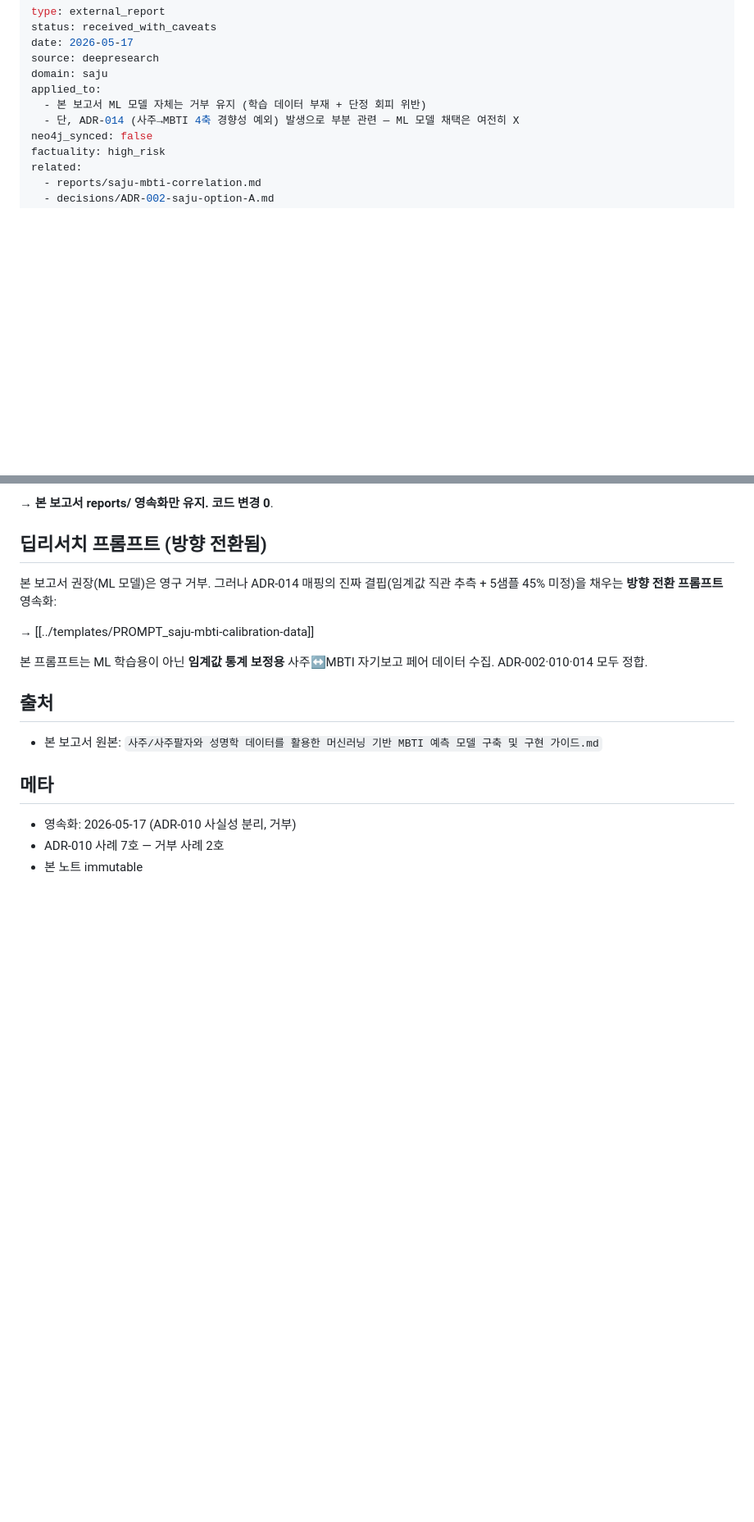
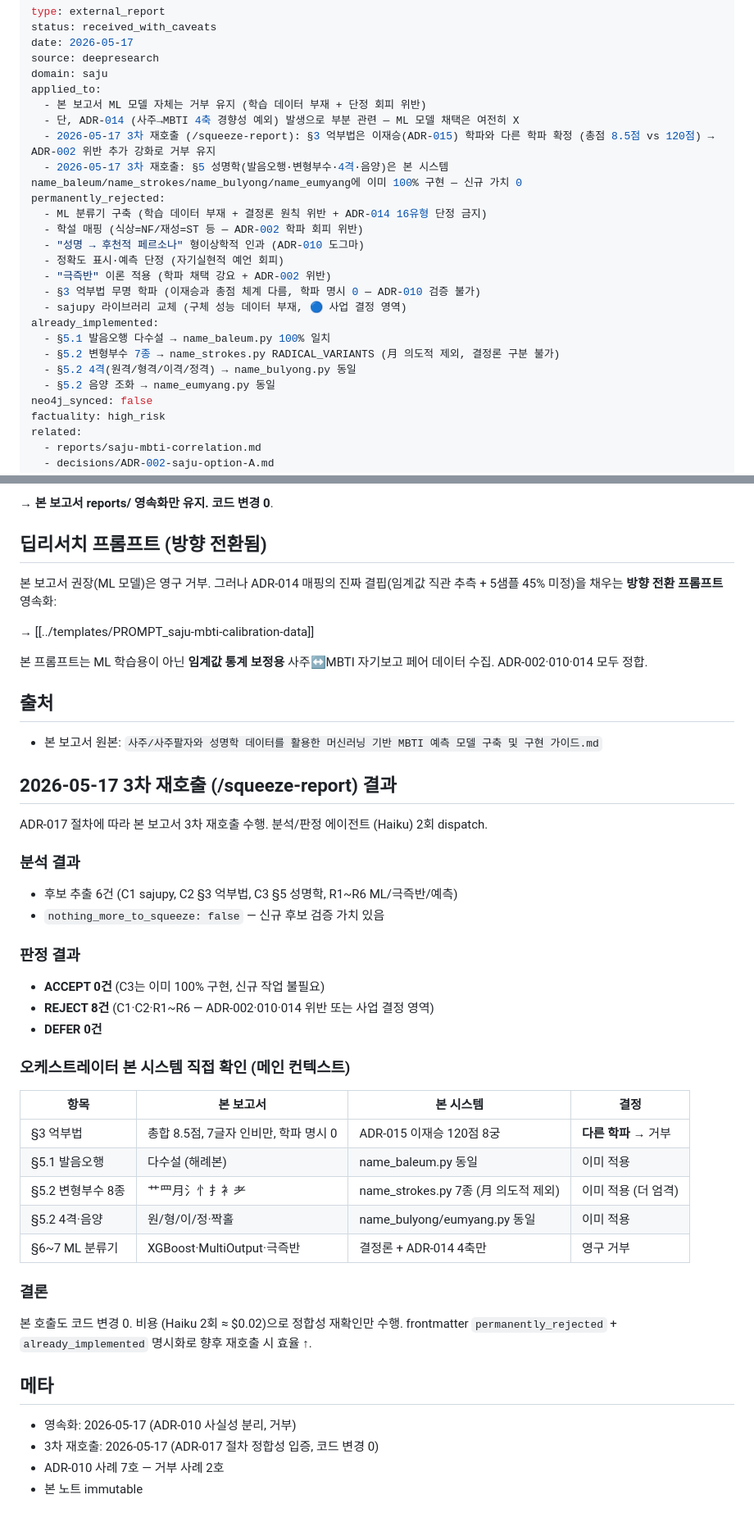
Before and after one commit to Technoetic/saju-mbti-fusion, a Markdown page: vault/reports/saju-mbti-ml-model.md, 2 parts joined by grey strips. Shown at 82% size. GitHub-like rendering; blank space fills up the shorter version.

Commit message:
docs(vault): /squeeze-report 3차 재호출 — ML 보고서 거부 유지 영속화
본 보고서 3차 재호출 (ADR-017 절차):
- 분석/판정 에이전트 2회 dispatch (Haiku, 비용 ≈ \$0.02)
- ACCEPT 0건 (C3 §5 성명학은 이미 100% 구현)
- REJECT 8건 (C1 sajupy 사업 결정·C2 §3 무명 학파·R1~R6 ML)

§3 억부법 학파 동일성 판정 결정적 결과:
- 본 보고서: 총합 8.5점, 7글자 인비만, 학파 명시 0
- ADR-015: 이재승 120점 8궁 (KCI 검증)
- → 다른 학파 → ADR-002 학파 회피 위반 추가 강화

§5 성명학은 본 시스템 4모듈에 이미 100% 적용:
- name_baleum.py 발음오행 다수설 동일
- name_strokes.py 변형부수 7종 (月 의도적 결정론 제외)
- name_bulyong.py 4격 동일
- name_eumyang.py 음양 동일

frontmatter `permanently_rejected` + `already_implemented` 영속화로
향후 재호출 시 효율 ↑.

Co-Authored-By: Claude Opus 4.7 (1M context) <noreply@anthropic.com>

```diff
--- a/vault/reports/saju-mbti-ml-model.md
+++ b/vault/reports/saju-mbti-ml-model.md
@@ -7,6 +7,21 @@ domain: saju
 applied_to:
   - 본 보고서 ML 모델 자체는 거부 유지 (학습 데이터 부재 + 단정 회피 위반)
   - 단, ADR-014 (사주→MBTI 4축 경향성 예외) 발생으로 부분 관련 — ML 모델 채택은 여전히 X
+  - 2026-05-17 3차 재호출 (/squeeze-report): §3 억부법은 이재승(ADR-015) 학파와 다른 학파 확정 (총점 8.5점 vs 120점) → ADR-002 위반 추가 강화로 거부 유지
+  - 2026-05-17 3차 재호출: §5 성명학(발음오행·변형부수·4격·음양)은 본 시스템 name_baleum/name_strokes/name_bulyong/name_eumyang에 이미 100% 구현 — 신규 가치 0
+permanently_rejected:
+  - ML 분류기 구축 (학습 데이터 부재 + 결정론 원칙 위반 + ADR-014 16유형 단정 금지)
+  - 학설 매핑 (식상=NF/재성=ST 등 — ADR-002 학파 회피 위반)
+  - "성명 → 후천적 페르소나" 형이상학적 인과 (ADR-010 도그마)
+  - 정확도 표시·예측 단정 (자기실현적 예언 회피)
+  - "극즉반" 이론 적용 (학파 채택 강요 + ADR-002 위반)
+  - §3 억부법 무명 학파 (이재승과 총점 체계 다름, 학파 명시 0 — ADR-010 검증 불가)
+  - sajupy 라이브러리 교체 (구체 성능 데이터 부재, 🔵 사업 결정 영역)
+already_implemented:
+  - §5.1 발음오행 다수설 → name_baleum.py 100% 일치
+  - §5.2 변형부수 7종 → name_strokes.py RADICAL_VARIANTS (月 의도적 제외, 결정론 구분 불가)
+  - §5.2 4격(원격/형격/이격/정격) → name_bulyong.py 동일
+  - §5.2 음양 조화 → name_eumyang.py 동일
 neo4j_synced: false
 factuality: high_risk
 related:
@@ -126,8 +141,37 @@ ML·학설 매핑 채택은 여전히 ADR-014 단순·투명 매핑 정신 위
 
 - 본 보고서 원본: `사주/사주팔자와 성명학 데이터를 활용한 머신러닝 기반 MBTI 예측 모델 구축 및 구현 가이드.md`
 
+## 2026-05-17 3차 재호출 (/squeeze-report) 결과
+
+ADR-017 절차에 따라 본 보고서 3차 재호출 수행. 분석/판정 에이전트 (Haiku) 2회 dispatch.
+
+### 분석 결과
+- 후보 추출 6건 (C1 sajupy, C2 §3 억부법, C3 §5 성명학, R1~R6 ML/극즉반/예측)
+- `nothing_more_to_squeeze: false` — 신규 후보 검증 가치 있음
+
+### 판정 결과
+- **ACCEPT 0건** (C3는 이미 100% 구현, 신규 작업 불필요)
+- **REJECT 8건** (C1·C2·R1~R6 — ADR-002·010·014 위반 또는 사업 결정 영역)
+- **DEFER 0건**
+
+### 오케스트레이터 본 시스템 직접 확인 (메인 컨텍스트)
+
+| 항목 | 본 보고서 | 본 시스템 | 결정 |
+|---|---|---|---|
+| §3 억부법 | 총합 8.5점, 7글자 인비만, 학파 명시 0 | ADR-015 이재승 120점 8궁 | **다른 학파** → 거부 |
+| §5.1 발음오행 | 다수설 (해례본) | name_baleum.py 동일 | 이미 적용 |
+| §5.2 변형부수 8종 | 艹罒月氵忄扌衤耂 | name_strokes.py 7종 (月 의도적 제외) | 이미 적용 (더 엄격) |
+| §5.2 4격·음양 | 원/형/이/정·짝홀 | name_bulyong/eumyang.py 동일 | 이미 적용 |
+| §6~7 ML 분류기 | XGBoost·MultiOutput·극즉반 | 결정론 + ADR-014 4축만 | 영구 거부 |
+
+### 결론
+
+본 호출도 코드 변경 0. 비용 (Haiku 2회 ≈ $0.02)으로 정합성 재확인만 수행.
+frontmatter `permanently_rejected` + `already_implemented` 명시화로 향후 재호출 시 효율 ↑.
+
 ## 메타
 
 - 영속화: 2026-05-17 (ADR-010 사실성 분리, 거부)
+- 3차 재호출: 2026-05-17 (ADR-017 절차 정합성 입증, 코드 변경 0)
 - ADR-010 사례 7호 — 거부 사례 2호
 - 본 노트 immutable
```
